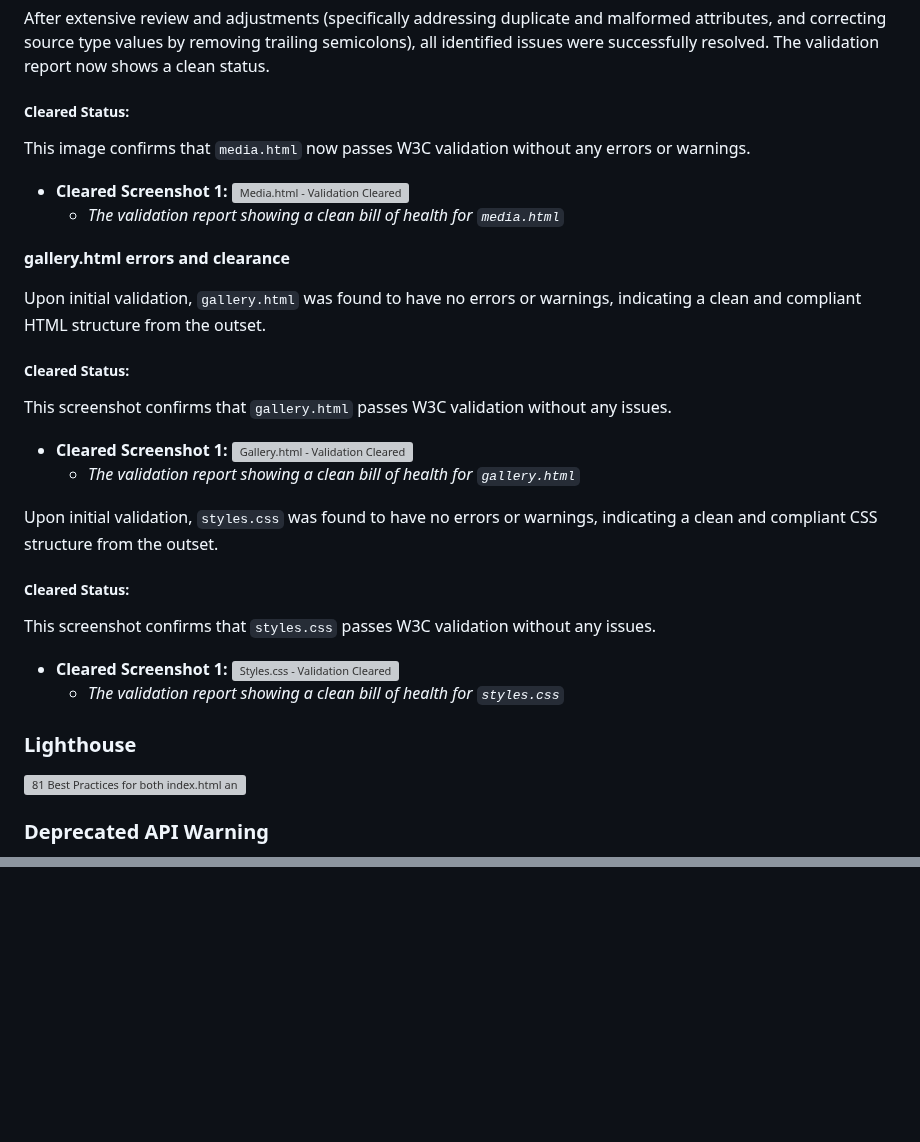
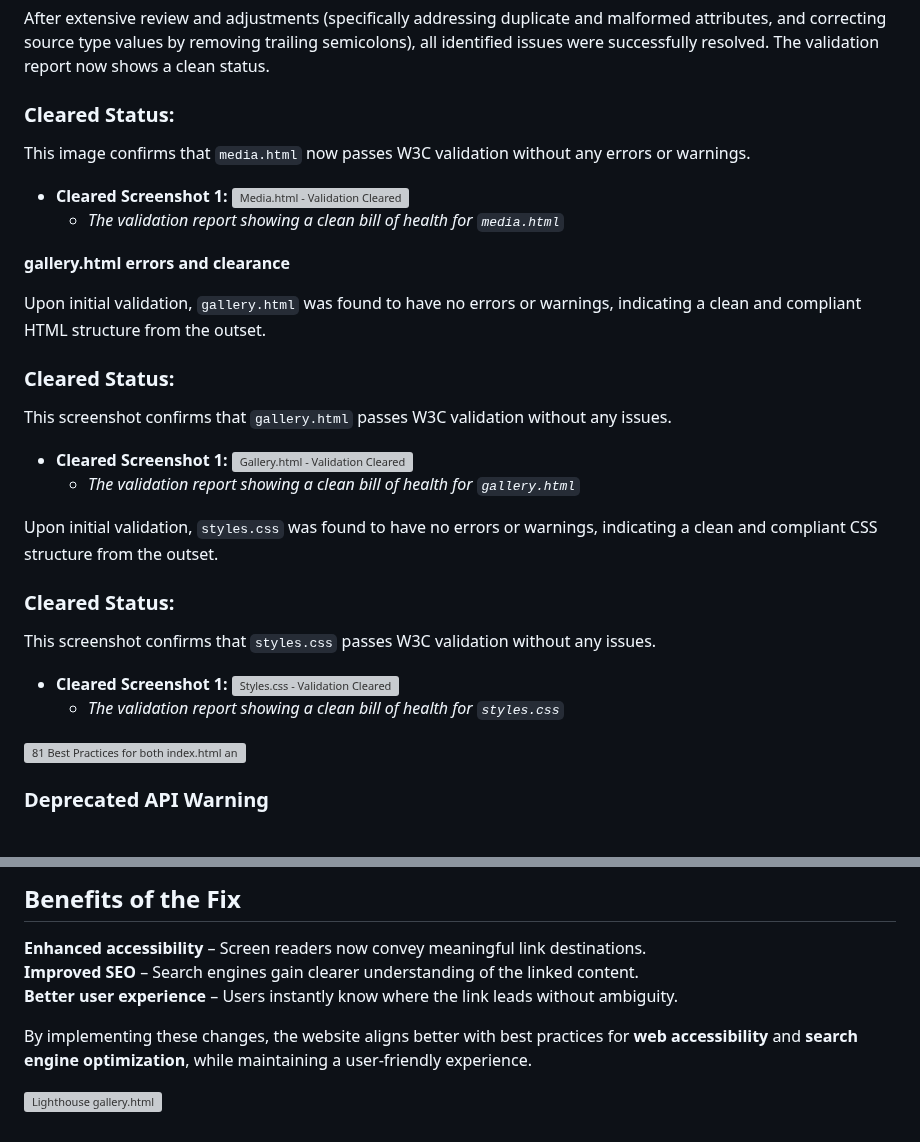
Before and after one commit to Meta1ingus/missioned-souls, a Markdown page: README.md, 2 parts joined by grey strips. Rendered like a GitHub page; blank space fills up the shorter version; grey boxes are pictures that could not be loaded.

```diff
--- a/README.md
+++ b/README.md
@@ -269,7 +271,7 @@ These 8 screenshots detail the various errors identified in the initial validati
 
 After extensive review and adjustments (specifically addressing duplicate and malformed attributes, and correcting source type values by removing trailing semicolons), all identified issues were successfully resolved. The validation report now shows a clean status.
 
-##### Cleared Status:
+### Cleared Status:
 This image confirms that `media.html` now passes W3C validation without any errors or warnings.
 
 * **Cleared Screenshot 1:**
@@ -280,7 +282,7 @@ This image confirms that `media.html` now passes W3C validation without any erro
 
 Upon initial validation, `gallery.html` was found to have no errors or warnings, indicating a clean and compliant HTML structure from the outset.
 
-##### Cleared Status:
+### Cleared Status:
 This screenshot confirms that `gallery.html` passes W3C validation without any issues.
 
 * **Cleared Screenshot 1:**
@@ -289,14 +291,12 @@ This screenshot confirms that `gallery.html` passes W3C validation without any i
 
 Upon initial validation, `styles.css` was found to have no errors or warnings, indicating a clean and compliant CSS structure from the outset.
 
-##### Cleared Status:
+### Cleared Status:
 This screenshot confirms that `styles.css` passes W3C validation without any issues.
 
 * **Cleared Screenshot 1:**
     ![Styles.css - Validation Cleared](https://res.cloudinary.com/dvsifzmes/image/upload/CSS_cleared_kadpuw.png)
     * *The validation report showing a clean bill of health for `styles.css`*
-
-### Lighthouse
 
 ![81 Best Practices for both index.html and media.html](https://res.cloudinary.com/dvsifzmes/image/upload/best_practices_uknfel.png)
 
@@ -359,0 +378,8 @@ For transparency, users can manage their cookie preferences via **browser settin
+## Benefits of the Fix
+**Enhanced accessibility** – Screen readers now convey meaningful link destinations.
+**Improved SEO** – Search engines gain clearer understanding of the linked content.
+**Better user experience** – Users instantly know where the link leads without ambiguity.
+
+By implementing these changes, the website aligns better with best practices for **web accessibility** and **search engine optimization**, while maintaining a user-friendly experience.
+
+![Lighthouse gallery.html](https://res.cloudinary.com/dvsifzmes/image/upload/lighthouse_gallery_lkd8su.png)
```
Also changed, not shown: other parts of README.md (+58 -38 lines).
